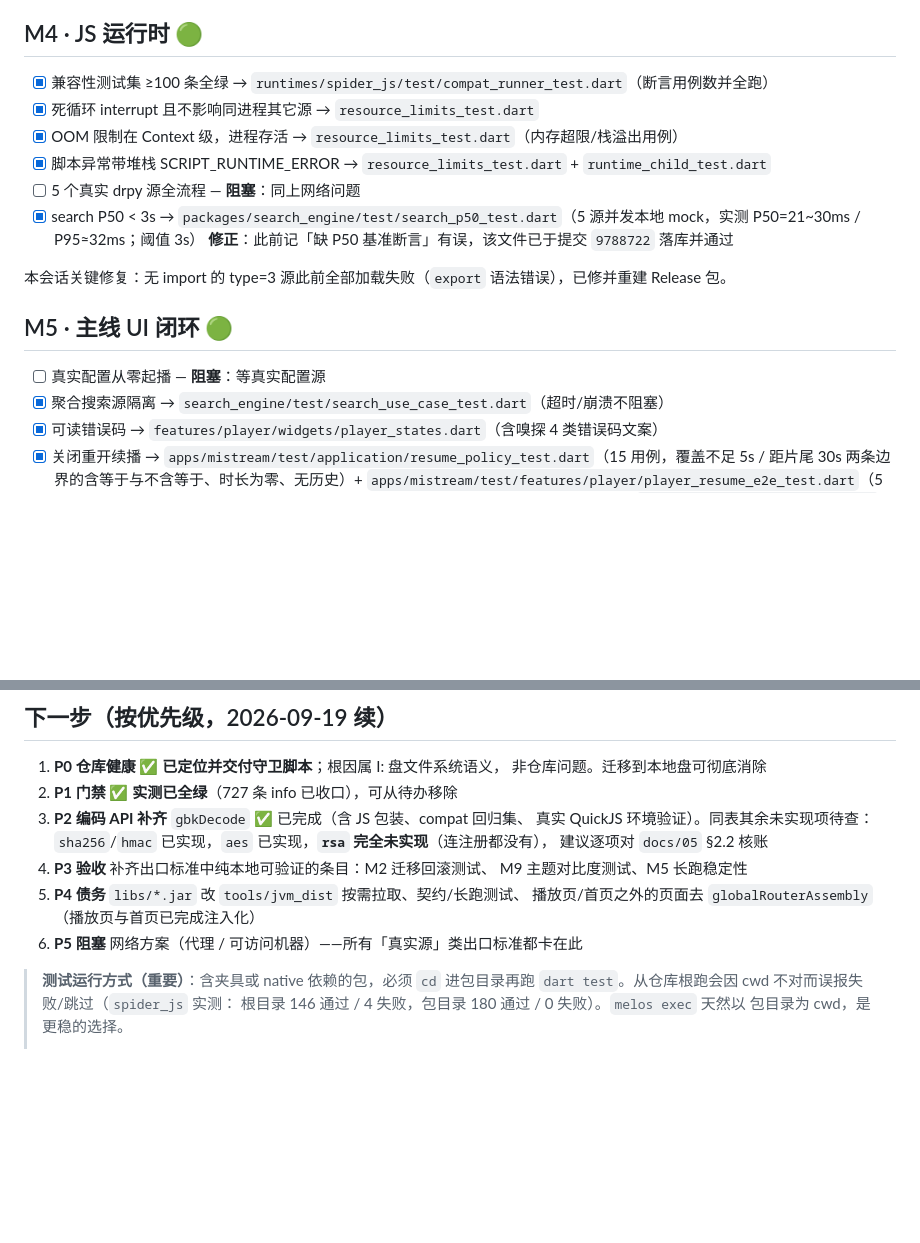
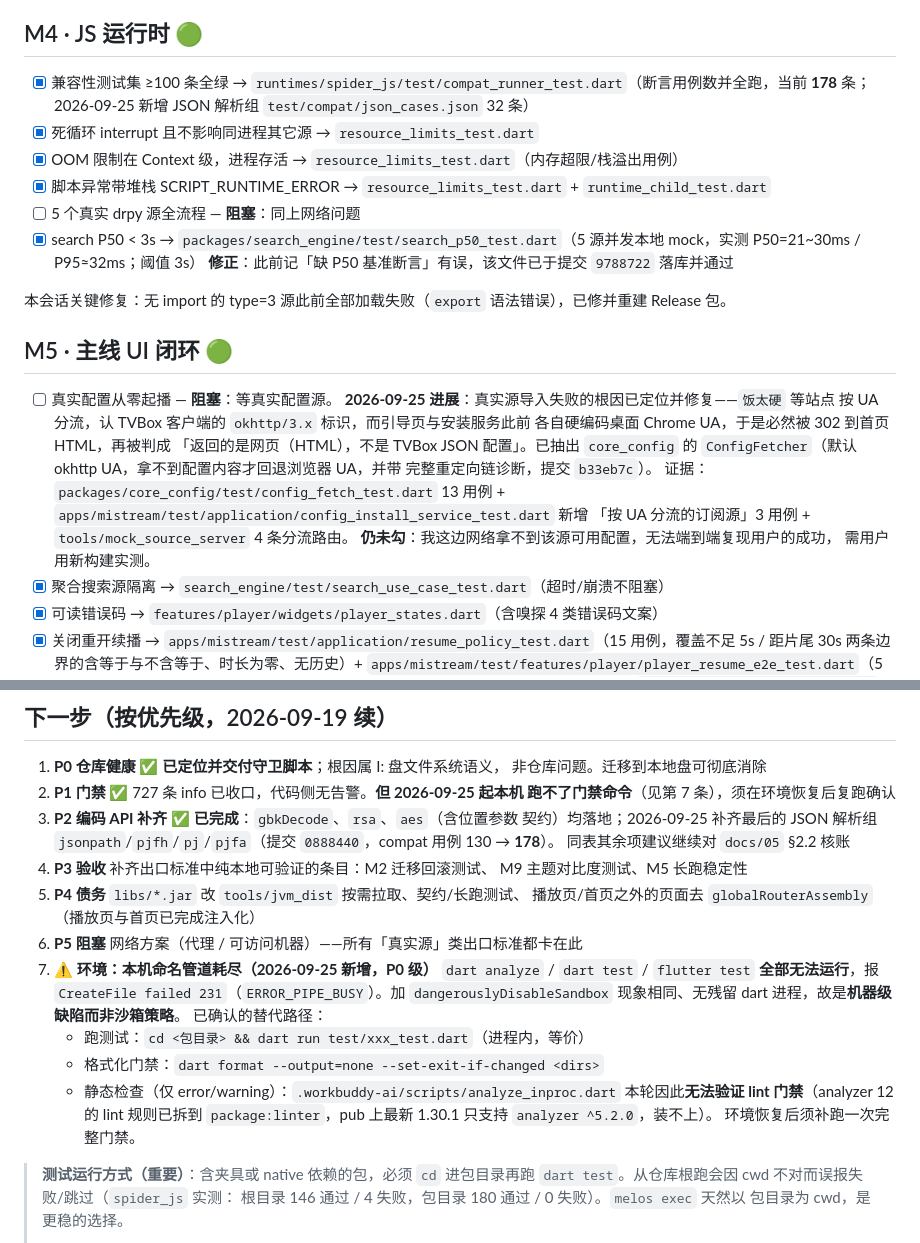
Before and after one commit to imzyb/MiStream, a Markdown page: PROGRESS.md, 2 parts joined by grey strips. Drawn GitHub-style; blank space fills up the shorter version.

Commit message:
docs: 更新进度口径（真实配置源根因、JSON 解析组、环境门禁阻塞）
- M5「真实配置从零起播」补上 2026-09-25 的根因与修复：饭太硬按 UA 分流，
  我们此前硬编码浏览器 UA，必然被 302 到首页 HTML。仍不勾——我这边网络拿不到
  该源可用配置，需用户实测。
- M4 兼容集用例数 130 → 178（新增 JSON 解析组 32 条）。
- 下一步 P2 标为完成（gbk/rsa/aes/JSON 组全部落地）。
- 新增第 7 条：本机命名管道耗尽，dart analyze/test/flutter test 全跑不了，
  记录三条已验证的替代路径，并说明本轮无法验证 lint 门禁。

```diff
--- a/PROGRESS.md
+++ b/PROGRESS.md
@@ -45,7 +45,7 @@
 
 ## M4 · JS 运行时 🟢
 
-- [x] 兼容性测试集 ≥100 条全绿 → `runtimes/spider_js/test/compat_runner_test.dart`（断言用例数并全跑）
+- [x] 兼容性测试集 ≥100 条全绿 → `runtimes/spider_js/test/compat_runner_test.dart`（断言用例数并全跑，当前 **178** 条；2026-09-25 新增 JSON 解析组 `test/compat/json_cases.json` 32 条）
 - [x] 死循环 interrupt 且不影响同进程其它源 → `resource_limits_test.dart`
 - [x] OOM 限制在 Context 级，进程存活 → `resource_limits_test.dart`（内存超限/栈溢出用例）
 - [x] 脚本异常带堆栈 SCRIPT_RUNTIME_ERROR → `resource_limits_test.dart` + `runtime_child_test.dart`
@@ -57,7 +57,18 @@
 
 ## M5 · 主线 UI 闭环 🟢
 
-- [ ] 真实配置从零起播 — **阻塞**：等真实配置源
+- [ ] 真实配置从零起播 — **阻塞**：等真实配置源。
+      **2026-09-25 进展**：真实源导入失败的根因已定位并修复——`饭太硬` 等站点
+      按 UA 分流，认 TVBox 客户端的 `okhttp/3.x` 标识，而引导页与安装服务此前
+      各自硬编码桌面 Chrome UA，于是必然被 302 到首页 HTML，再被判成
+      「返回的是网页（HTML），不是 TVBox JSON 配置」。已抽出 `core_config` 的
+      `ConfigFetcher`（默认 okhttp UA，拿不到配置内容才回退浏览器 UA，并带
+      完整重定向链诊断，提交 `b33eb7c`）。
+      证据：`packages/core_config/test/config_fetch_test.dart` 13 用例 +
+      `apps/mistream/test/application/config_install_service_test.dart` 新增
+      「按 UA 分流的订阅源」3 用例 + `tools/mock_source_server` 4 条分流路由。
+      **仍未勾**：我这边网络拿不到该源可用配置，无法端到端复现用户的成功，
+      需用户用新构建实测。
 - [x] 聚合搜索源隔离 → `search_engine/test/search_use_case_test.dart`（超时/崩溃不阻塞）
 - [x] 可读错误码 → `features/player/widgets/player_states.dart`（含嗅探 4 类错误码文案）
 - [x] 关闭重开续播 → `apps/mistream/test/application/resume_policy_test.dart`（15 用例，覆盖不足 5s / 距片尾 30s 两条边界的含等于与不含等于、时长为零、无历史）+ `apps/mistream/test/features/player/player_resume_e2e_test.dart`（5 用例，驱动真实播放页验证 seek 到历史位置、三条不续播边界、进度写回历史）
@@ -288,16 +299,28 @@
 
 1. **P0 仓库健康** ✅ **已定位并交付守卫脚本**；根因属 I: 盘文件系统语义，
    非仓库问题。迁移到本地盘可彻底消除
-2. **P1 门禁** ✅ **实测已全绿**（727 条 info 已收口），可从待办移除
-3. **P2 编码 API 补齐** `gbkDecode` ✅ 已完成（含 JS 包装、compat 回归集、
-   真实 QuickJS 环境验证）。同表其余未实现项待查：
-   `sha256`/`hmac` 已实现，`aes` 已实现，**`rsa` 完全未实现**（连注册都没有），
-   建议逐项对 `docs/05` §2.2 核账
+2. **P1 门禁** ✅ 727 条 info 已收口，代码侧无告警。**但 2026-09-25 起本机
+   跑不了门禁命令**（见第 7 条），须在环境恢复后复跑确认
+3. **P2 编码 API 补齐** ✅ **已完成**：`gbkDecode`、`rsa`、`aes`（含位置参数
+   契约）均落地；2026-09-25 补齐最后的 JSON 解析组
+   `jsonpath`/`pjfh`/`pj`/`pjfa`（提交 `0888440`，compat 用例 130 → **178**）。
+   同表其余项建议继续对 `docs/05` §2.2 核账
 4. **P3 验收** 补齐出口标准中纯本地可验证的条目：M2 迁移回滚测试、
    M9 主题对比度测试、M5 长跑稳定性
 5. **P4 债务** `libs/*.jar` 改 `tools/jvm_dist` 按需拉取、契约/长跑测试、
    播放页/首页之外的页面去 `globalRouterAssembly`（播放页与首页已完成注入化）
 6. **P5 阻塞** 网络方案（代理 / 可访问机器）——所有「真实源」类出口标准都卡在此
+7. **⚠️ 环境：本机命名管道耗尽（2026-09-25 新增，P0 级）**
+   `dart analyze` / `dart test` / `flutter test` **全部无法运行**，报
+   `CreateFile failed 231`（`ERROR_PIPE_BUSY`）。加 `dangerouslyDisableSandbox`
+   现象相同、无残留 dart 进程，故是**机器级缺陷而非沙箱策略**。
+   已确认的替代路径：
+   - 跑测试：`cd <包目录> && dart run test/xxx_test.dart`（进程内，等价）
+   - 格式化门禁：`dart format --output=none --set-exit-if-changed <dirs>`
+   - 静态检查（仅 error/warning）：`.workbuddy-ai/scripts/analyze_inproc.dart`
+   本轮因此**无法验证 lint 门禁**（analyzer 12 的 lint 规则已拆到
+   `package:linter`，pub 上最新 1.30.1 只支持 `analyzer ^5.2.0`，装不上）。
+   环境恢复后须补跑一次完整门禁。
 
 > **测试运行方式（重要）**：含夹具或 native 依赖的包，必须 `cd` 进包目录再跑
 > `dart test`。从仓库根跑会因 cwd 不对而误报失败/跳过（`spider_js` 实测：
```
Also changed, not shown: other parts of PROGRESS.md (+1 -1 lines).
